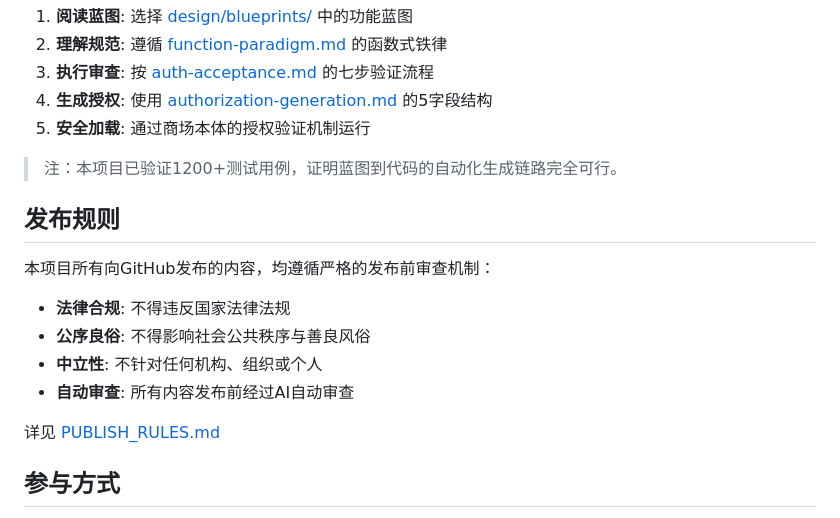
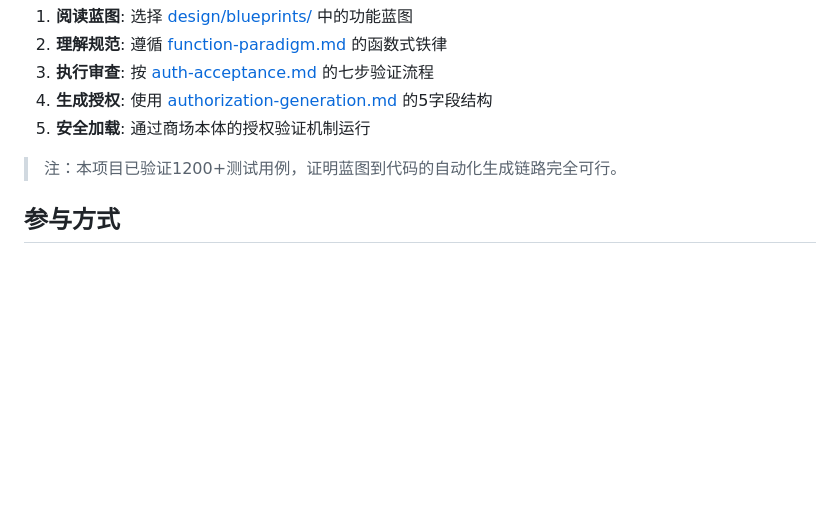
Before and after one commit to whillims/genesis-mall, a Markdown page: README.md, the part around the change. GitHub-like rendering; blank space fills up the shorter version.

Commit message:
docs: remove publish rules section from README
- Publish rules are internal project guidelines, not public-facing content
- Keep PUBLISH_RULES.md as internal reference document
- README should focus on project introduction and participation

```diff
--- a/README.md
+++ b/README.md
@@ -204,17 +204,6 @@ copies or substantial portions of the Software.
 
 > 注：本项目已验证1200+测试用例，证明蓝图到代码的自动化生成链路完全可行。
 
-## 发布规则
-
-本项目所有向GitHub发布的内容，均遵循严格的发布前审查机制：
-
-- **法律合规**: 不得违反国家法律法规
-- **公序良俗**: 不得影响社会公共秩序与善良风俗
-- **中立性**: 不针对任何机构、组织或个人
-- **自动审查**: 所有内容发布前经过AI自动审查
-
-详见 [PUBLISH_RULES.md](PUBLISH_RULES.md)
-
 ## 参与方式
 
 - **阅读蓝图**: 从 [design/blueprints/blueprint-index.md](design/blueprints/blueprint-index.md) 开始
```
